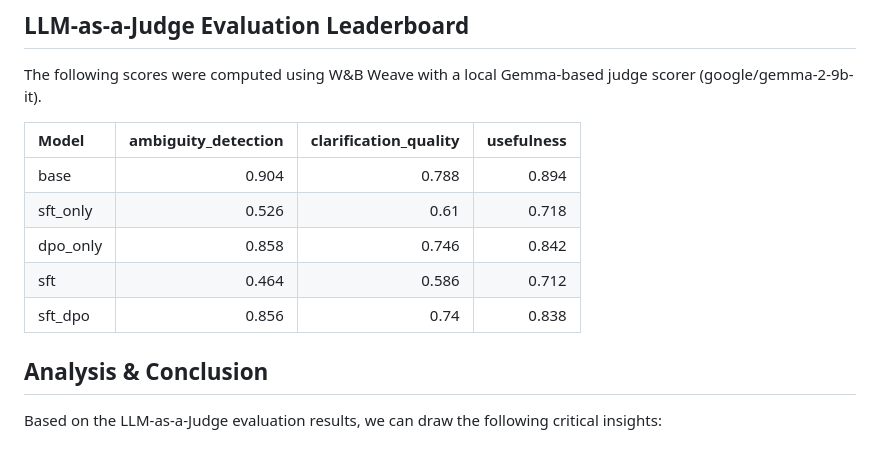
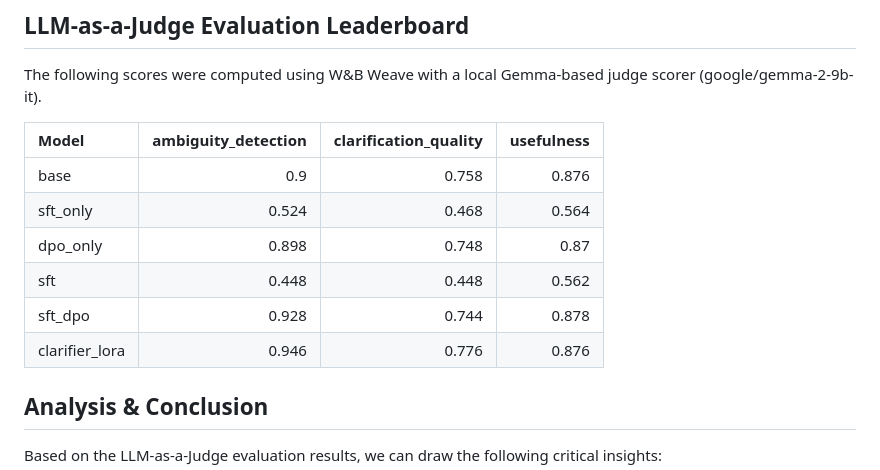
Before and after one commit to chrisjcc/ask-before-answer, a Markdown page: docs/ablation_report.md, the part around the change. GitHub-like rendering.

Commit message:
update(docs): compare results against external 3rd party model trained similarly

```diff
--- a/docs/ablation_report.md
+++ b/docs/ablation_report.md
@@ -19,13 +19,14 @@ This report was automatically generated from Weights & Biases metrics.
 
 The following scores were computed using W&B Weave with a local Gemma-based judge scorer (google/gemma-2-9b-it).
 
-| Model    |   ambiguity_detection |   clarification_quality |   usefulness |
-|:---------|----------------------:|------------------------:|-------------:|
-| base     |                 0.904 |                   0.788 |        0.894 |
-| sft_only |                 0.526 |                   0.61  |        0.718 |
-| dpo_only |                 0.858 |                   0.746 |        0.842 |
-| sft      |                 0.464 |                   0.586 |        0.712 |
-| sft_dpo  |                 0.856 |                   0.74  |        0.838 |
+| Model          |   ambiguity_detection |   clarification_quality |   usefulness |
+|:---------------|----------------------:|------------------------:|-------------:|
+| base           |                 0.9   |                   0.758 |        0.876 |
+| sft_only	 |                 0.524 |                   0.468 |        0.564 |
+| dpo_only	 |                 0.898 |                   0.748 |        0.87  |
+| sft            |                 0.448 |                   0.448 |        0.562 |
+| sft_dpo        |                 0.928 |                   0.744 |        0.878 |
+| clarifier_lora |                 0.946 |                   0.776 |        0.876 |
 
 ## Analysis & Conclusion
 
```
